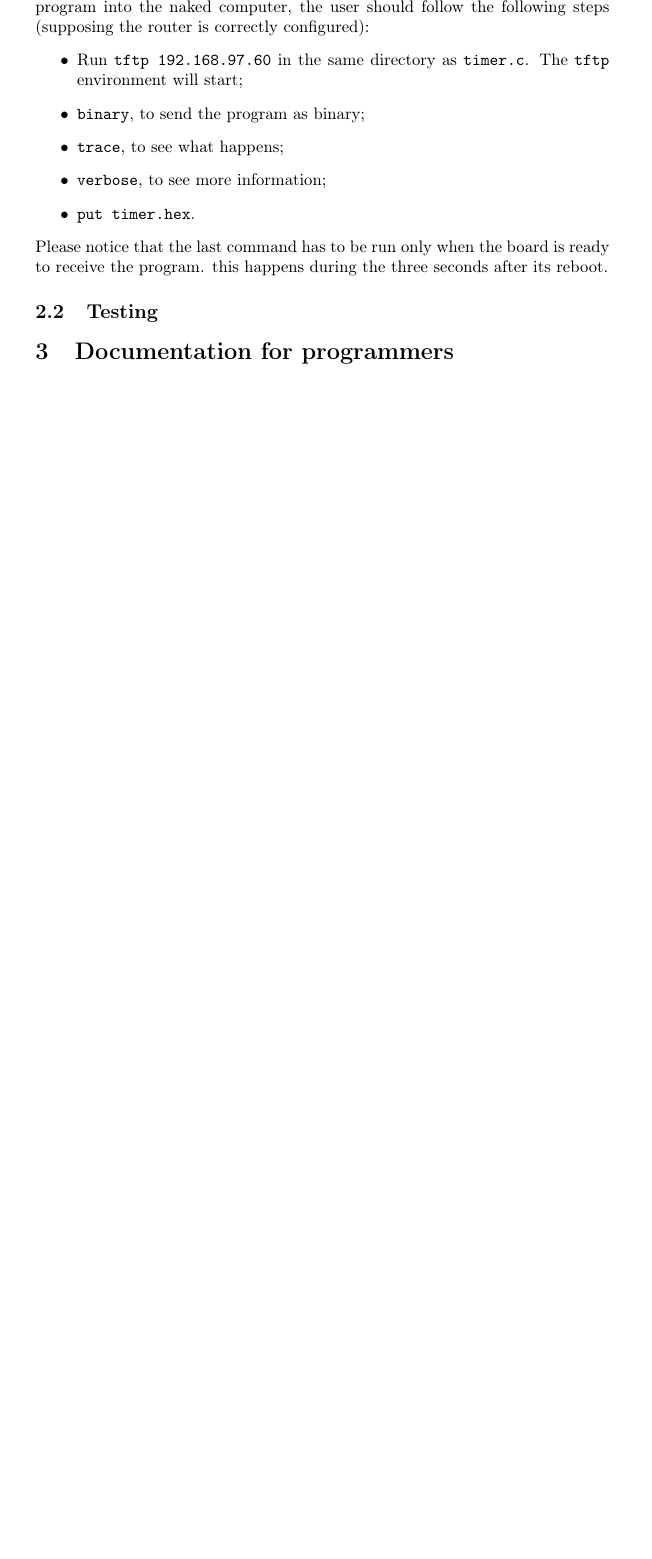
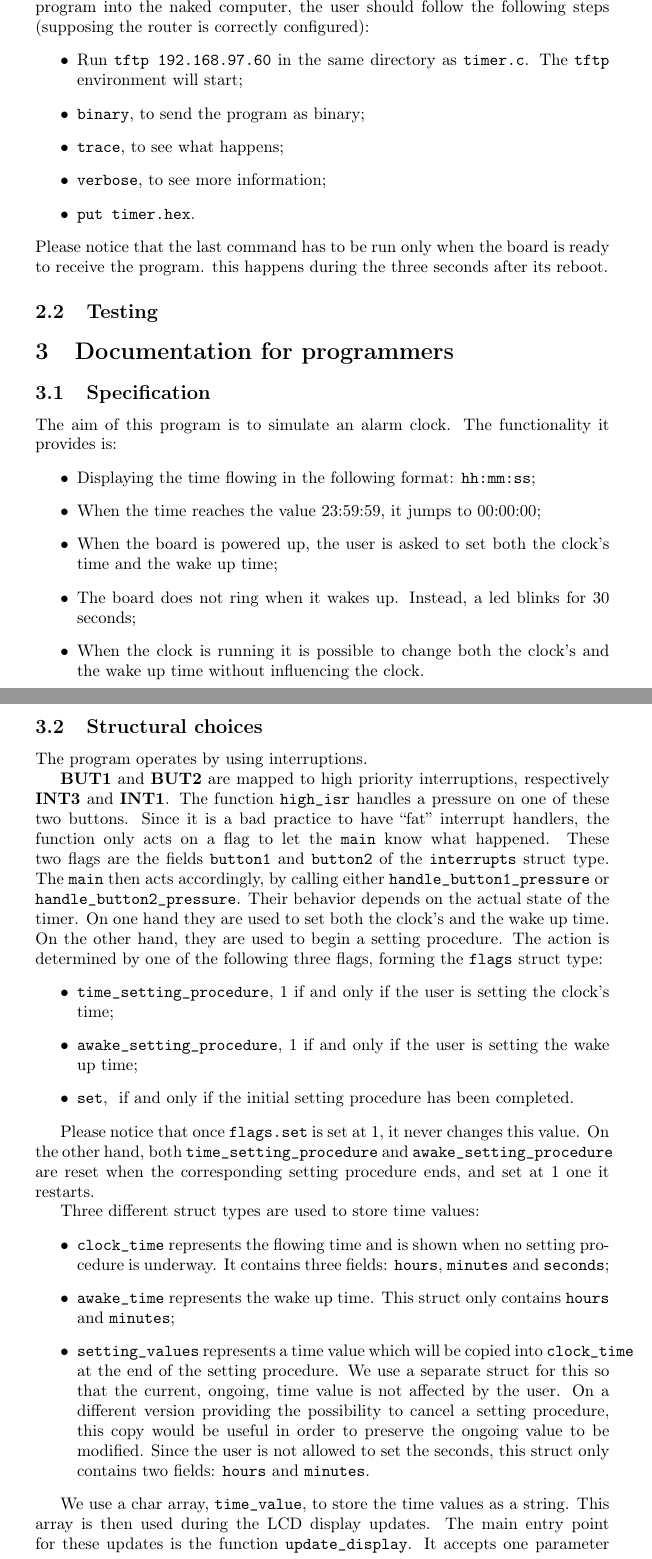
Before and after one commit to mdipirro/sortes-timer, a LaTeX document (report/report.tex, which reads report/sections/programmerDocumentation.tex): part of page 2 of 2 before the commit and two parts of pages 2 and 3 of 4 after it, the two joined at a grey line, cut so that both start at the same text, the shorter picture padded with empty space. Compiled offline with pdfLaTeX.

Commit message:
ADD Some information about programmer documentation

```diff
--- a/report/sections/programmerDocumentation.tex
+++ b/report/sections/programmerDocumentation.tex
@@ -1 +1,32 @@
 \section{Documentation for programmers}
+\subsection{Specification}
+The aim of this program is to simulate an alarm clock. The functionality it provides is:
+\begin{itemize}
+	\item Displaying the time flowing in the following format: \texttt{hh:mm:ss};
+	\item When the time reaches the value 23:59:59, it jumps to 00:00:00;
+	\item When the board is powered up, the user is asked to set both the clock's time and the wake up time;
+	\item The board does not ring when it wakes up. Instead, a led blinks for 30 seconds;
+	\item When the clock is running it is possible to change both the clock's and the wake up time without influencing the clock.
+\end{itemize}
+
+\subsection{Structural choices}
+The program operates by using interruptions.
+
+\textbf{BUT1} and \textbf{BUT2} are mapped to high priority interruptions, respectively \textbf{INT3} and \textbf{INT1}. The function \texttt{high\_isr} handles a pressure on one of these two buttons. Since it is a bad practice to have ``fat'' interrupt handlers, the function only acts on a flag to let the \texttt{main} know what happened. These two flags are the fields \texttt{button1} and \texttt{button2} of the \texttt{interrupts} struct type. The \texttt{main} then acts accordingly, by calling either \texttt{handle\_button1\_pressure} or \texttt{handle\_button2\_pressure}. Their behavior depends on the actual state of the timer. On one hand they are used to set both the clock's and the wake up time. On the other hand, they are used to begin a setting procedure. The action is determined by one of the following three flags, forming the \texttt{flags} struct type:
+\begin{itemize}
+	\item \texttt{time\_setting\_procedure}, 1 if and only if the user is setting the clock's time;
+	\item \texttt{awake\_setting\_procedure}, 1 if and only if the user is setting the wake up time;
+	\item \texttt{set}, \ if and only if the initial setting procedure has been completed.
+\end{itemize}
+
+Please notice that once \texttt{flags.set} is set at 1, it never changes this value. On the other hand, both \texttt{time\_setting\_procedure} and \texttt{awake\_setting\_procedure} are reset when the corresponding setting procedure ends, and set at 1 one it restarts.
+
+Three different struct types are used to store time values:
+\begin{itemize}
+	\item \texttt{clock\_time} represents the flowing time and is shown when no setting procedure is underway. It contains three fields: \texttt{hours}, \texttt{minutes} and \texttt{seconds};
+	\item \texttt{awake\_time} represents the wake up time. This struct only contains \texttt{hours} and \texttt{minutes};
+	\item \texttt{setting\_values} represents a time value which will be copied into \texttt{clock\_time} at the end of the setting procedure. We use a separate struct for this so that the current, ongoing, time value is not affected by the user. On a different version providing the possibility to cancel a setting procedure, this copy would be useful in order to preserve the ongoing value to be modified. Since the user is not allowed to set the seconds, this struct only contains two fields: \texttt{hours} and \texttt{minutes}.
+\end{itemize}
+
+We use a char array, \texttt{time\_value}, to store the time values as a string. This array is then used during the LCD display updates. The main entry point for these updates is the function \texttt{update\_display}. It accepts one parameter representing the current timer's state. This state is one of the three values of the \texttt{display\_states} enum type:
+\begin{itemize}
```
Also changed, not shown: report/report.tex (+1 -1 lines), report/sections/programmerDocumentation.tex (4 more changed lines).
